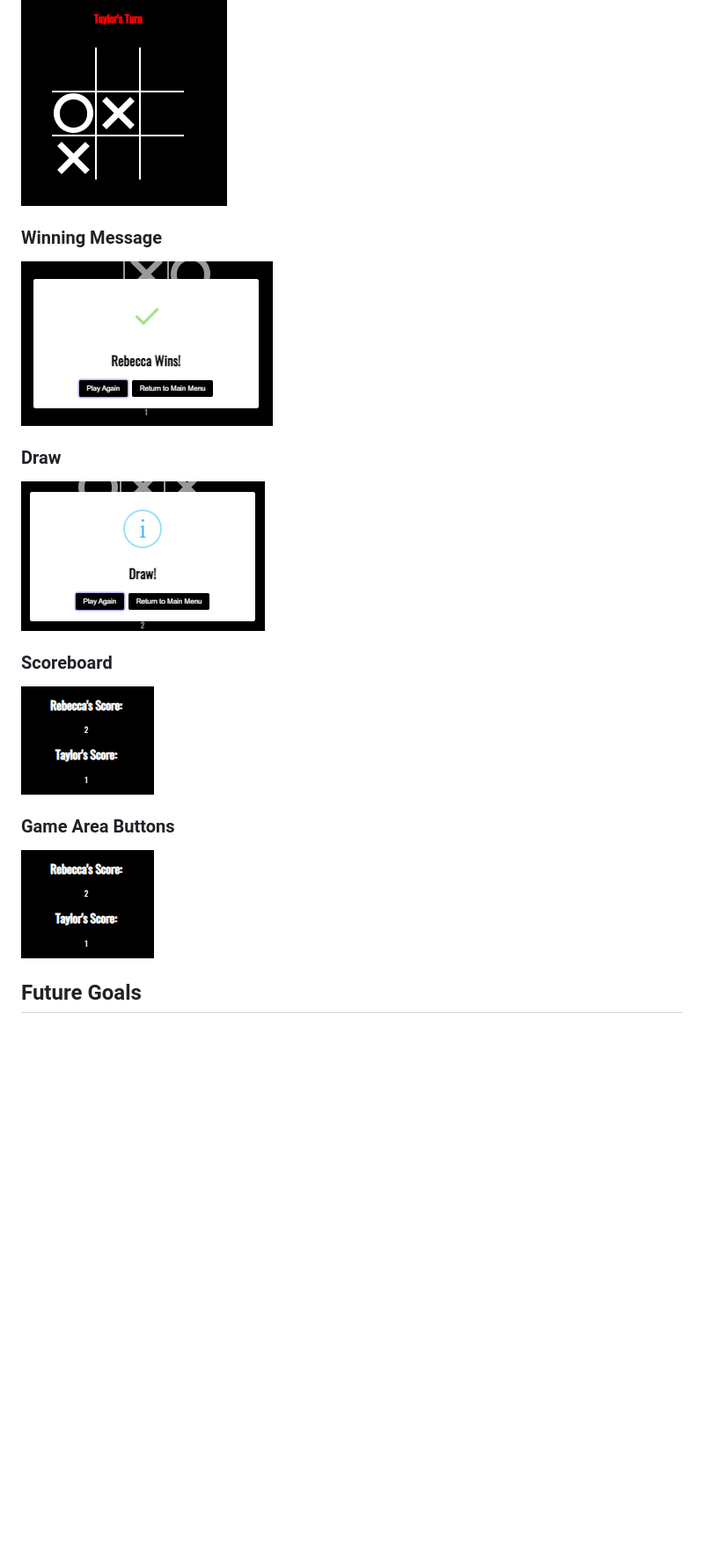
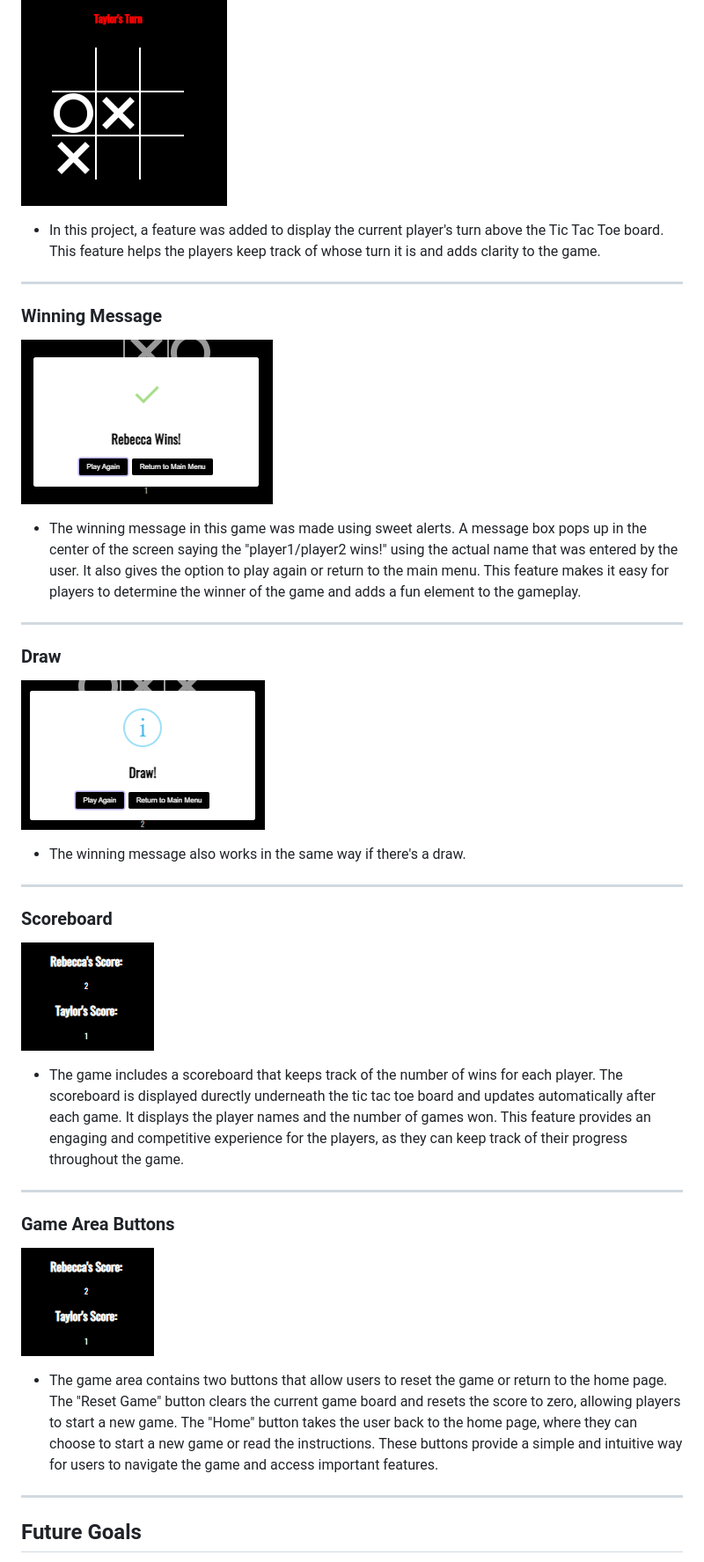
Before and after one commit to rebeccoder/milestone-project-two, a Markdown page: README.md, the part around one of its changes. Shown at 88% size. GitHub-like rendering; blank space fills up the shorter version.

```diff
--- a/README.md
+++ b/README.md
@@ -100,16 +130,39 @@ The website was designed on a wireframe software called Balsamiq.
 ![Player 1 Turn](/assets/images/player1-turn.png)
 ![Player 2 Turn](/assets/images/player2-turn.png)
+
+- In this project, a feature was added to display the current player's turn above the Tic Tac Toe board. This feature helps the players keep track of whose turn it is and adds clarity to the game.
+
+---
 ### Winning Message
+
 ![Wining Message](/assets/images/winning-message.png)
+
+- The winning message in this game was made using sweet alerts. A message box pops up in the center of the screen saying the "player1/player2 wins!" using the actual name that was entered by the user. It also gives the option to play again or return to the main menu. This feature makes it easy for players to determine the winner of the game and adds a fun element to the gameplay.
+
+---
 ### Draw
+
 ![Draw](/assets/images/draw-message.png)
+
+- The winning message also works in the same way if there's a draw.
+
+---
+
 ### Scoreboard
+
 ![ScoreBoard](/assets/images/scoreboard.png)
+
+- The game includes a scoreboard that keeps track of the number of wins for each player. The scoreboard is displayed durectly underneath the tic tac toe board and updates automatically after each game. It displays the player names and the number of games won. This feature provides an engaging and competitive experience for the players, as they can keep track of their progress throughout the game.
+
+---
+
 ### Game Area Buttons
+
 ![Game Area Buttons](/assets/images/scoreboard.png)
 
+- The game area contains two buttons that allow users to reset the game or return to the home page. The "Reset Game" button clears the current game board and resets the score to zero, allowing players to start a new game. The "Home" button takes the user back to the home page, where they can choose to start a new game or read the instructions. These buttons provide a simple and intuitive way for users to navigate the game and access important features.
 
-
+---
 ## Future Goals
 
 - To allow users to make accounts and play in tournaments online with their friends and with strangers
```
Also changed, not shown: other parts of README.md (+35 -5 lines).
